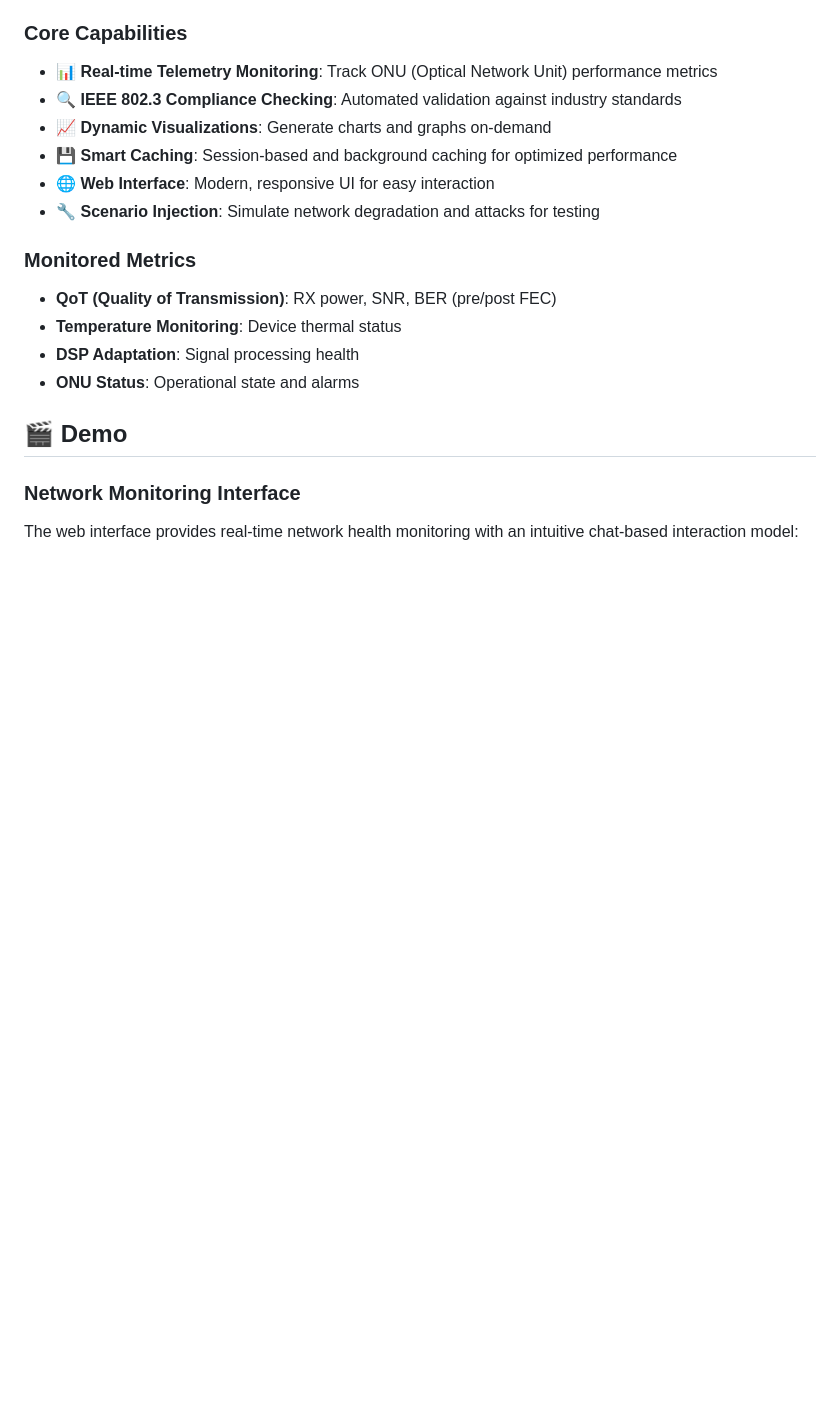
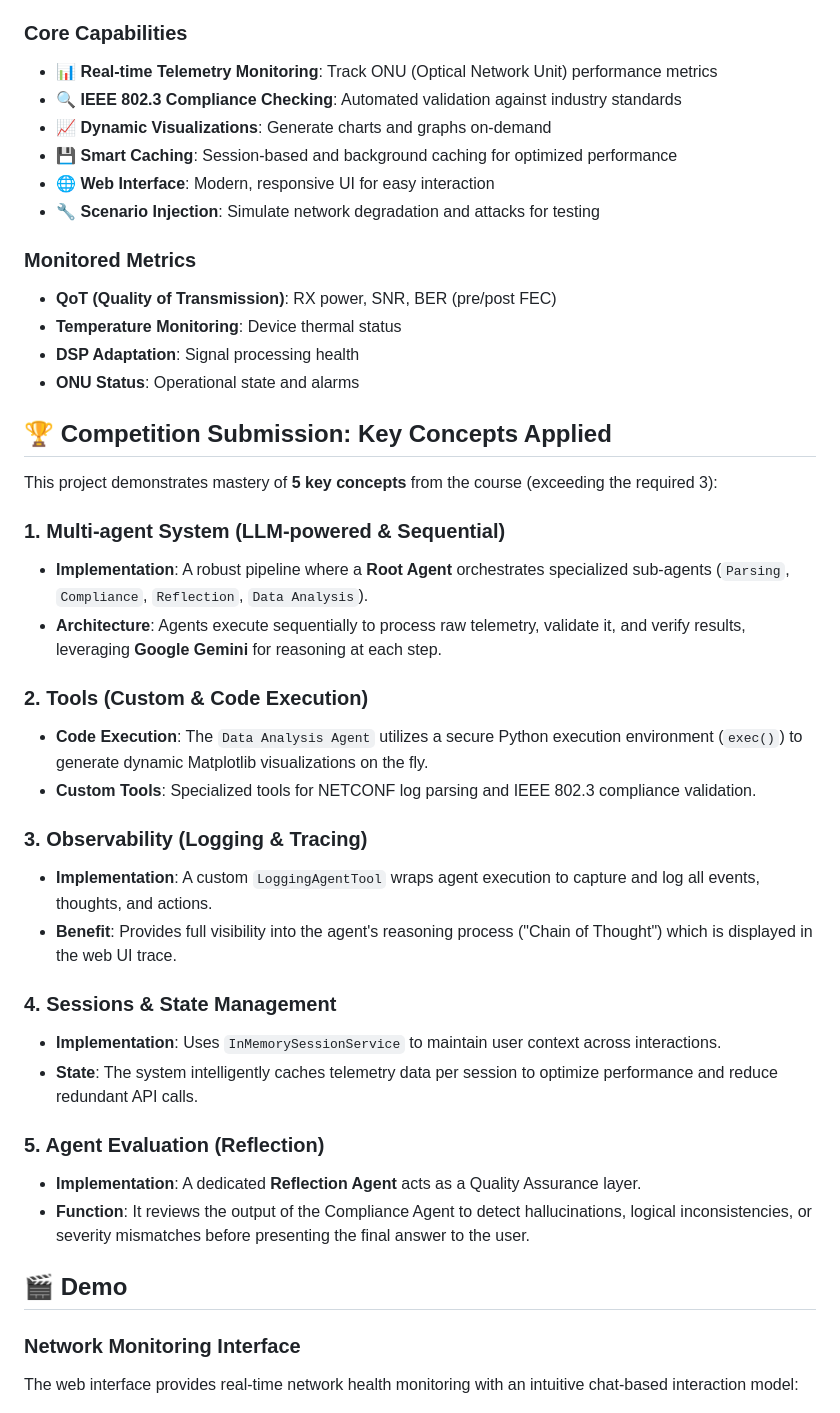
Before and after one commit to andrewtliem/EPON-NetworkAgent, a Markdown page: README.md, the part around the change. Rendered like a GitHub page; blank space fills up the shorter version.

Commit message:
docs: add competition submission details

```diff
--- a/README.md
+++ b/README.md
@@ -24,6 +24,30 @@ An intelligent multi-agent system for monitoring and analyzing EPON (Ethernet Pa
 - **Temperature Monitoring**: Device thermal status
 - **DSP Adaptation**: Signal processing health
 - **ONU Status**: Operational state and alarms
+
+## 🏆 Competition Submission: Key Concepts Applied
+
+This project demonstrates mastery of **5 key concepts** from the course (exceeding the required 3):
+
+### 1. Multi-agent System (LLM-powered & Sequential)
+- **Implementation**: A robust pipeline where a **Root Agent** orchestrates specialized sub-agents (`Parsing`, `Compliance`, `Reflection`, `Data Analysis`).
+- **Architecture**: Agents execute sequentially to process raw telemetry, validate it, and verify results, leveraging **Google Gemini** for reasoning at each step.
+
+### 2. Tools (Custom & Code Execution)
+- **Code Execution**: The `Data Analysis Agent` utilizes a secure Python execution environment (`exec()`) to generate dynamic Matplotlib visualizations on the fly.
+- **Custom Tools**: Specialized tools for NETCONF log parsing and IEEE 802.3 compliance validation.
+
+### 3. Observability (Logging & Tracing)
+- **Implementation**: A custom `LoggingAgentTool` wraps agent execution to capture and log all events, thoughts, and actions.
+- **Benefit**: Provides full visibility into the agent's reasoning process ("Chain of Thought") which is displayed in the web UI trace.
+
+### 4. Sessions & State Management
+- **Implementation**: Uses `InMemorySessionService` to maintain user context across interactions.
+- **State**: The system intelligently caches telemetry data per session to optimize performance and reduce redundant API calls.
+
+### 5. Agent Evaluation (Reflection)
+- **Implementation**: A dedicated **Reflection Agent** acts as a Quality Assurance layer.
+- **Function**: It reviews the output of the Compliance Agent to detect hallucinations, logical inconsistencies, or severity mismatches before presenting the final answer to the user.
 
 ## 🎬 Demo
 
```
